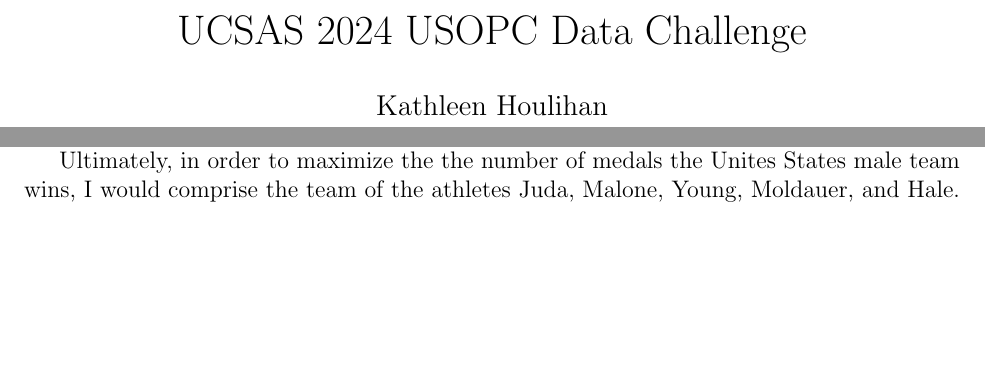
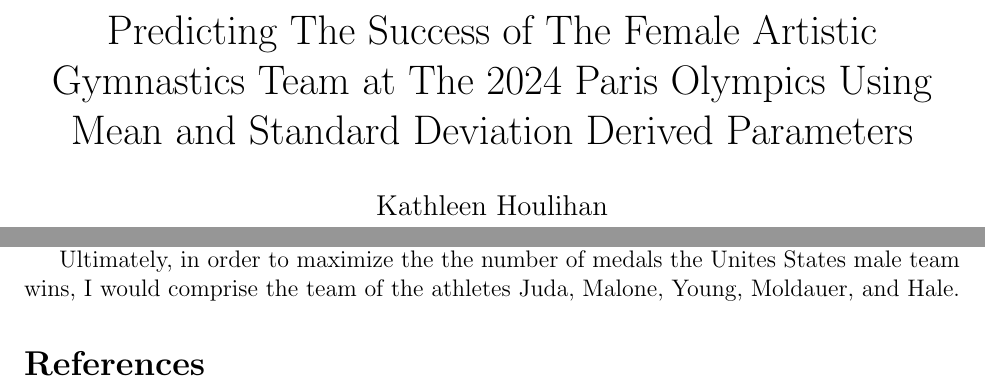
Before and after one commit to KathleenHoulihan/KH-UCSAS-Submission, a LaTeX paper (manuscript/submission.tex): two parts of pages 1 and 12 of 12, joined at a grey line, cut at the place of the change, the shorter picture padded with empty space. Compiled offline with pdfLaTeX.

Commit message:
altering title, hyperref error, bib source

```diff
--- a/manuscript/submission.tex
+++ b/manuscript/submission.tex
@@ -12,11 +12,10 @@
 \usepackage{pdfpages}
 
 
-\usepackage[colorlinks=true, citecolor=blue]{hyperref}
 
 
-
-\title{UCSAS 2024 USOPC Data Challenge}
+\title{Predicting The Success of The Female Artistic Gymnastics Team at The 2024 Paris Olympics Using Mean and
+Standard Deviation Derived Parameters}
 \author{Kathleen Houlihan\\
   Department of Statistics\\
   University of Connecticut
```
Also changed, not shown: manuscript/submission.tex (2 more changed lines).
